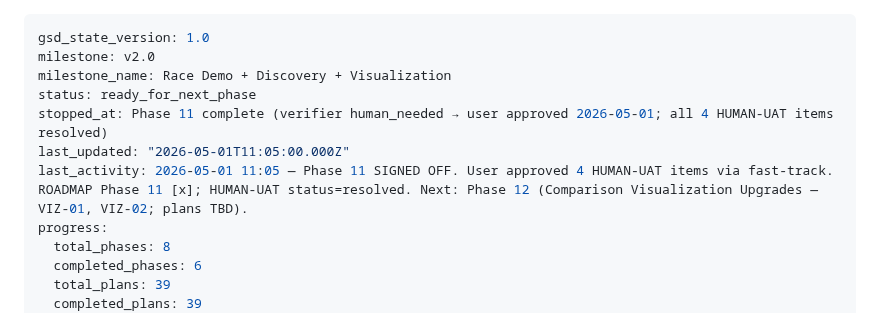
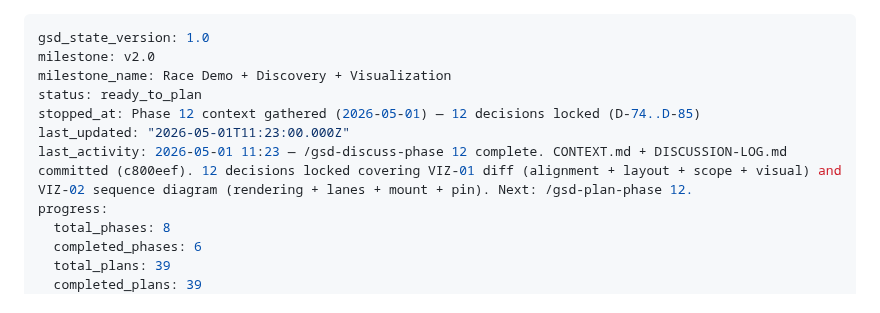
Before and after one commit to skylark248/A2AvsMCP, a Markdown page: .planning/STATE.md, the part around the change. GitHub-like rendering.

Commit message:
docs(state): record phase 12 context session
Co-Authored-By: Claude Opus 4.7 (1M context) <noreply@anthropic.com>

```diff
--- a/.planning/STATE.md
+++ b/.planning/STATE.md
@@ -2,10 +2,10 @@
 gsd_state_version: 1.0
 milestone: v2.0
 milestone_name: Race Demo + Discovery + Visualization
-status: ready_for_next_phase
-stopped_at: Phase 11 complete (verifier human_needed → user approved 2026-05-01; all 4 HUMAN-UAT items resolved)
-last_updated: "2026-05-01T11:05:00.000Z"
-last_activity: 2026-05-01 11:05 — Phase 11 SIGNED OFF. User approved 4 HUMAN-UAT items via fast-track. ROADMAP Phase 11 [x]; HUMAN-UAT status=resolved. Next: Phase 12 (Comparison Visualization Upgrades — VIZ-01, VIZ-02; plans TBD).
+status: ready_to_plan
+stopped_at: Phase 12 context gathered (2026-05-01) — 12 decisions locked (D-74..D-85)
+last_updated: "2026-05-01T11:23:00.000Z"
+last_activity: 2026-05-01 11:23 — /gsd-discuss-phase 12 complete. CONTEXT.md + DISCUSSION-LOG.md committed (c800eef). 12 decisions locked covering VIZ-01 diff (alignment + layout + scope + visual) and VIZ-02 sequence diagram (rendering + lanes + mount + pin). Next: /gsd-plan-phase 12.
 progress:
   total_phases: 8
   completed_phases: 6
```
